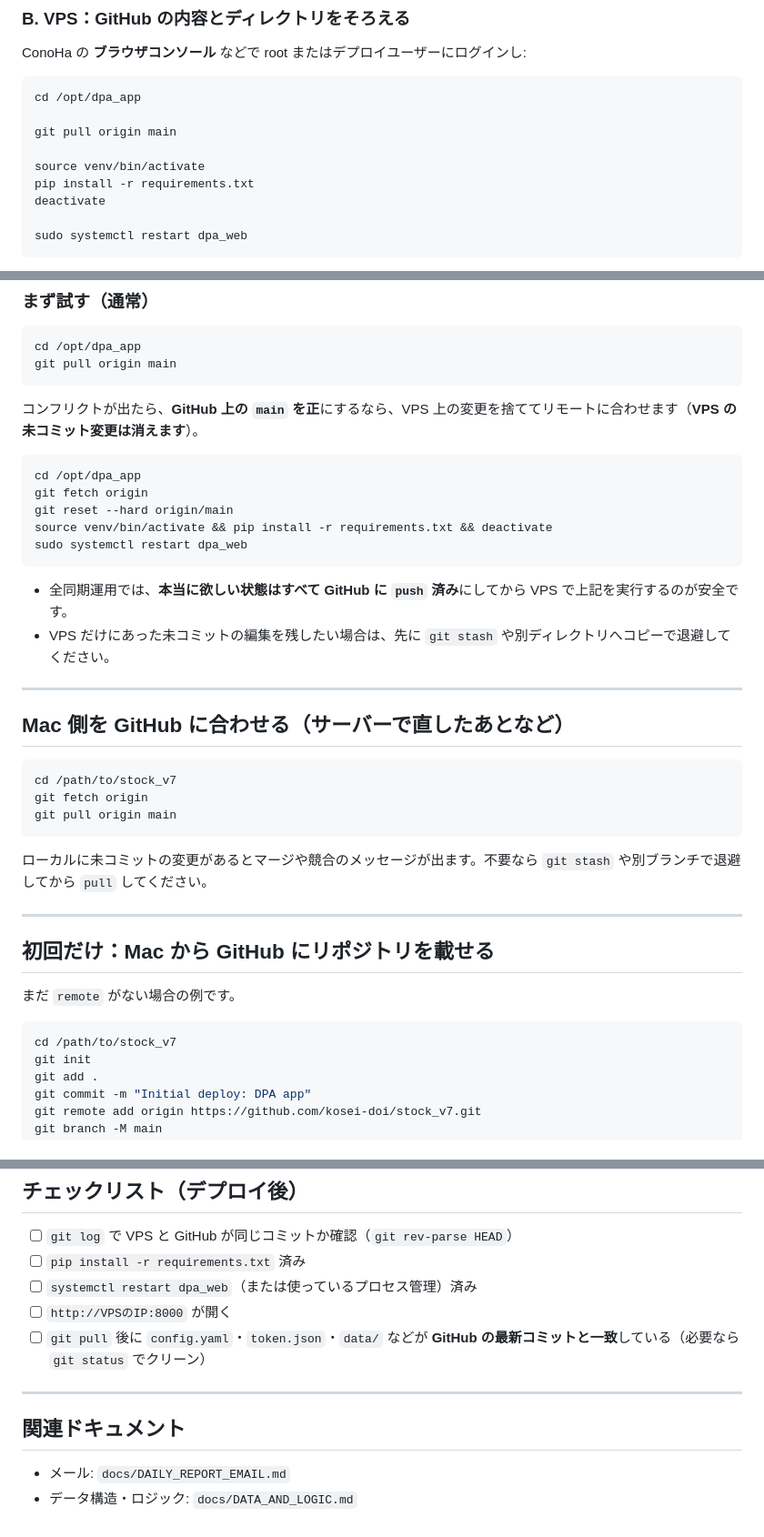
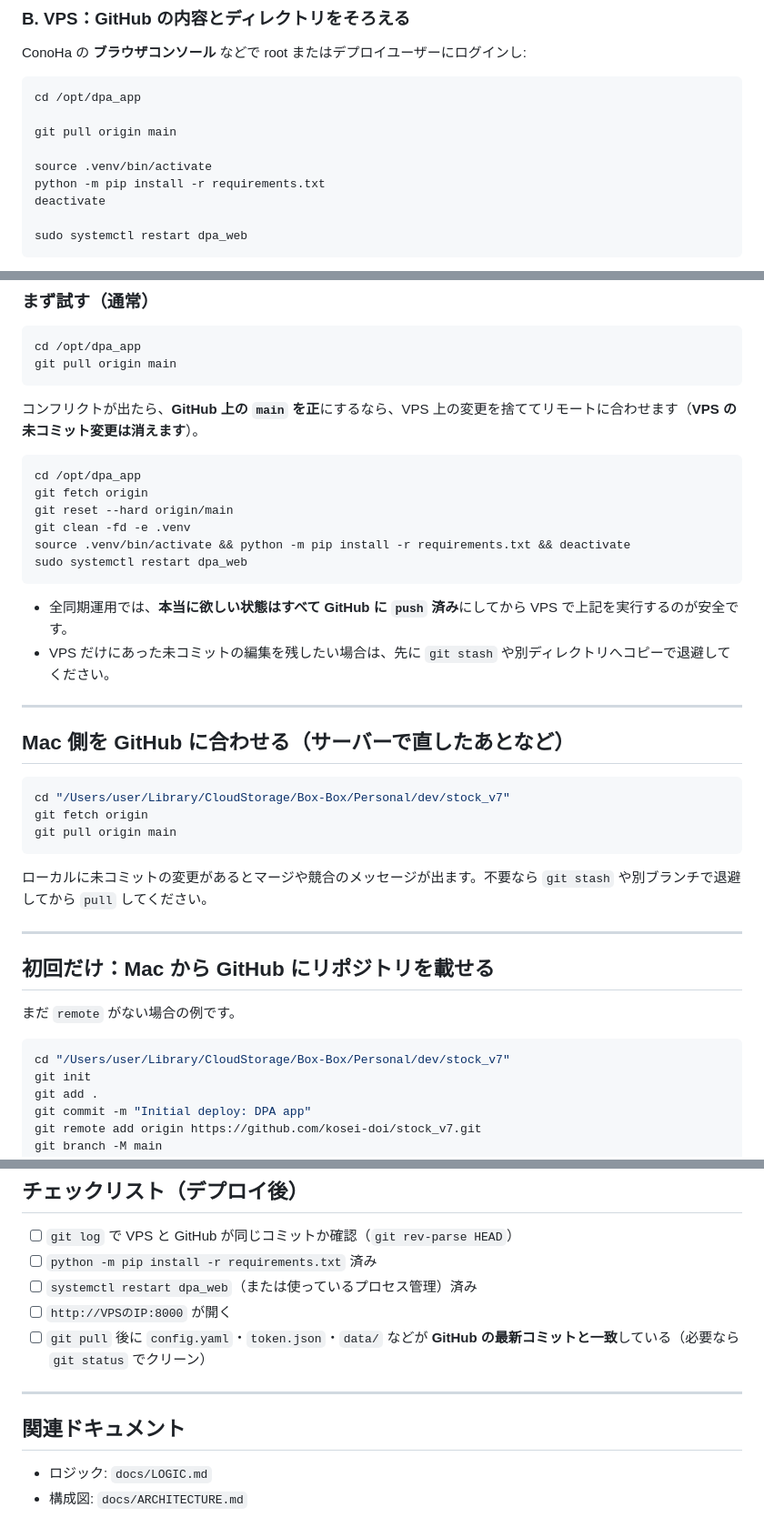
Before and after one commit to kosei-doi/stock_v7, a Markdown page: docs/OPERATIONS.md, 3 parts joined by grey strips. Shown at 91% size. GitHub-like rendering.

Commit message:
Update operations guide sync workflow
Made-with: Cursor

````diff
--- a/docs/OPERATIONS.md
+++ b/docs/OPERATIONS.md
@@ -65,8 +65,8 @@ cd /opt/dpa_app
 
 git pull origin main
 
-source venv/bin/activate
-pip install -r requirements.txt
+source .venv/bin/activate
+python -m pip install -r requirements.txt
 deactivate
 
 sudo systemctl restart dpa_web
@@ -95,7 +95,8 @@ git pull origin main
 cd /opt/dpa_app
 git fetch origin
 git reset --hard origin/main
-source venv/bin/activate && pip install -r requirements.txt && deactivate
+git clean -fd -e .venv
+source .venv/bin/activate && python -m pip install -r requirements.txt && deactivate
 sudo systemctl restart dpa_web
 ```
 
@@ -107,7 +108,7 @@ sudo systemctl restart dpa_web
 ## Mac 側を GitHub に合わせる（サーバーで直したあとなど）
 
 ```bash
-cd /path/to/stock_v7
+cd "/Users/user/Library/CloudStorage/Box-Box/Personal/dev/stock_v7"
 git fetch origin
 git pull origin main
 ```
@@ -121,7 +122,7 @@ git pull origin main
 まだ `remote` がない場合の例です。
 
 ```bash
-cd /path/to/stock_v7
+cd "/Users/user/Library/CloudStorage/Box-Box/Personal/dev/stock_v7"
 git init
 git add .
 git commit -m "Initial deploy: DPA app"
@@ -207,7 +208,7 @@ VPS で毎朝メールを送る例（パスは環境に合わせる）:
 ## チェックリスト（デプロイ後）
 
 - [ ] `git log` で VPS と GitHub が同じコミットか確認（`git rev-parse HEAD`）
-- [ ] `pip install -r requirements.txt` 済み
+- [ ] `python -m pip install -r requirements.txt` 済み
 - [ ] `systemctl restart dpa_web`（または使っているプロセス管理）済み
 - [ ] `http://VPSのIP:8000` が開く
 - [ ] `git pull` 後に `config.yaml`・`token.json`・`data/` などが **GitHub の最新コミットと一致**している（必要なら `git status` でクリーン）
@@ -216,5 +217,5 @@ VPS で毎朝メールを送る例（パスは環境に合わせる）:
 
 ## 関連ドキュメント
 
-- メール: `docs/DAILY_REPORT_EMAIL.md`
-- データ構造・ロジック: `docs/DATA_AND_LOGIC.md`
+- ロジック: `docs/LOGIC.md`
+- 構成図: `docs/ARCHITECTURE.md`
````
Also changed, not shown: other parts of docs/OPERATIONS.md (+3 -3 lines).
